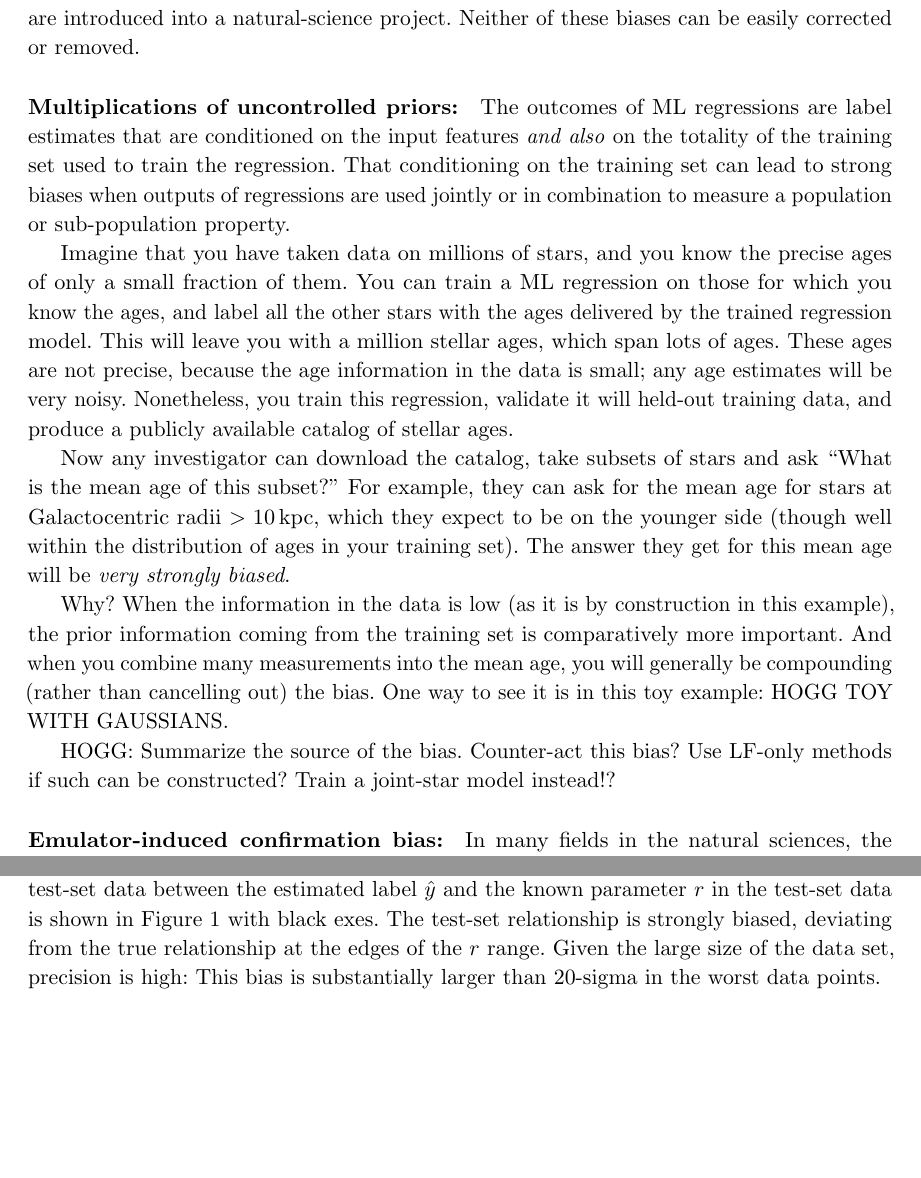
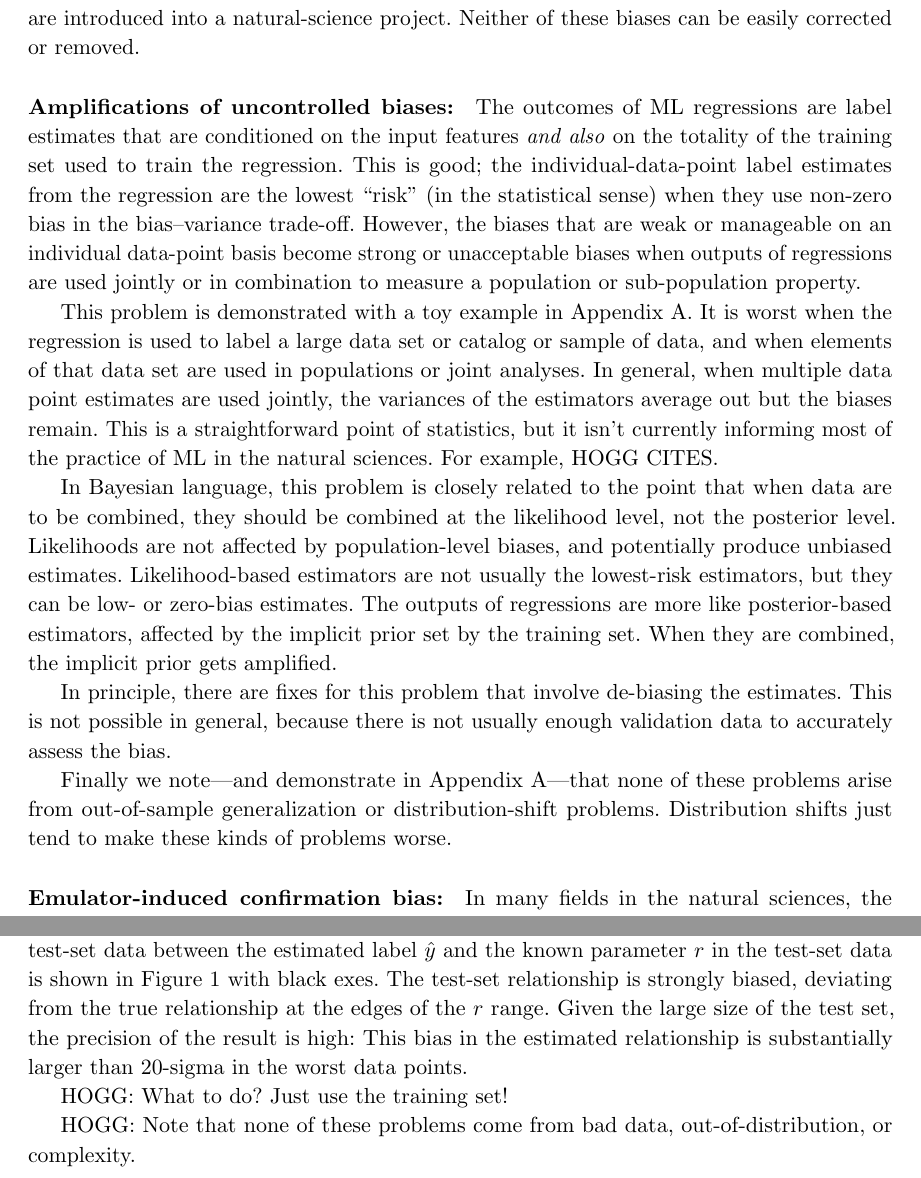
Before and after one commit to davidwhogg/BadForScience, a LaTeX paper (paper/main.tex): two parts of pages 5 and 9 of 9, joined at a grey line, cut so that both start at the same text, the shorter picture padded with empty space. Compiled offline with pdfLaTeX.

Commit message:
text-appendix interactions

```diff
--- a/paper/main.tex
+++ b/paper/main.tex
@@ -188,25 +188,29 @@ The question here is how we will use it safely?
 In this \sectionname{} we elucidate two statistical biases that can be introduced when ML methods are introduced into a natural-science project.
 Neither of these biases can be easily corrected or removed.
 
-\paragraph{Multiplications of uncontrolled priors:}
+\paragraph{Amplifications of uncontrolled biases:}
 The outcomes of ML regressions are label estimates that are conditioned on the input features \emph{and also} on the totality of the training set used to train the regression.
-That conditioning on the training set can lead to strong biases when outputs of regressions are used jointly or in combination to measure a population or sub-population property.
+This is good; the individual-data-point label estimates from the regression are the lowest ``risk'' (in the statistical sense) when they use non-zero bias in the bias--variance trade-off.
+However, the biases that are weak or manageable on an individual data-point basis become strong or unacceptable biases when outputs of regressions are used jointly or in combination to measure a population or sub-population property.
 
-Imagine that you have taken data on millions of stars, and you know the precise ages of only a small fraction of them.
-You can train a ML regression on those for which you know the ages, and label all the other stars with the ages delivered by the trained regression model.
-This will leave you with a million stellar ages, which span lots of ages.
-These ages are not precise, because the age information in the data is small; any age estimates will be very noisy.
-Nonetheless, you train this regression, validate it will held-out training data, and produce a publicly available catalog of stellar ages.
+This problem is demonstrated with a toy example in \appendixname~\ref{app:toy}.
+It is worst when the regression is used to label a large data set or catalog or sample of data,
+and when elements of that data set are used in populations or joint analyses.
+In general, when multiple data point estimates are used jointly, the variances of the estimators average out but the biases remain.
+This is a straightforward point of statistics, but it isn't currently informing most of the practice of ML in the natural sciences.
+For example, HOGG CITES.
 
-Now any investigator can download the catalog, take subsets of stars and ask ``What is the mean age of this subset?''
-For example, they can ask for the mean age for stars at Galactocentric radii $>10$\,kpc, which they expect to be on the younger side (though well within the distribution of ages in your training set).
-The answer they get for this mean age will be \emph{very strongly biased}.
+In Bayesian language, this problem is closely related to the point that when data are to be combined, they should be combined at the likelihood level, not the posterior level.
+Likelihoods are not affected by population-level biases, and potentially produce unbiased estimates.
+Likelihood-based estimators are not usually the lowest-risk estimators, but they can be low- or zero-bias estimates.
+The outputs of regressions are more like posterior-based estimators, affected by the implicit prior set by the training set.
+When they are combined, the implicit prior gets amplified.
 
-Why? When the information in the data is low (as it is by construction in this example), the prior information coming from the training set is comparatively more important.
-And when you combine many measurements into the mean age, you will generally be compounding (rather than cancelling out) the bias.
-One way to see it is in this toy example: HOGG TOY WITH GAUSSIANS.
+In principle, there are fixes for this problem that involve de-biasing the estimates.
+This is not possible in general, because there is not usually enough validation data to accurately assess the bias.
 
-HOGG: Summarize the source of the bias. Counter-act this bias? Use LF-only methods if such can be constructed? Train a joint-star model instead!?
+Finally we note---and demonstrate in \appendixname~\ref{app:toy}---that none of these problems arise from out-of-sample generalization or distribution-shift problems.
+Distribution shifts just tend to make these kinds of problems worse.
 
 \paragraph{Emulator-induced confirmation bias:}
 In many fields in the natural sciences, the fundamental theoretical model is \emph{computational}, meaning that theoretical predictions are made with large computer simulations.
@@ -309,7 +314,10 @@ The empirical relationship between label $y$ and known parameter $r$ in the trai
 These two relationships are statistically consistent.
 The empirical relationship in the test-set data between the estimated label $\hat{y}$ and the known parameter $r$ in the test-set data is shown in \figurename~\ref{fig:regression} with black exes.
 The test-set relationship is strongly biased, deviating from the true relationship at the edges of the $r$ range.
-Given the large size of the data set, precision is high: This bias is substantially larger than 20-sigma in the worst data points.
+Given the large size of the test set, the precision of the result is high: This bias in the estimated relationship is substantially larger than 20-sigma in the worst data points.
 
+HOGG: What to do? Just use the training set!
+
+HOGG: Note that none of these problems come from bad data, out-of-distribution, or complexity.
 
 \end{document}
```
Also changed, not shown: paper/main.tex (5 more changed lines).
